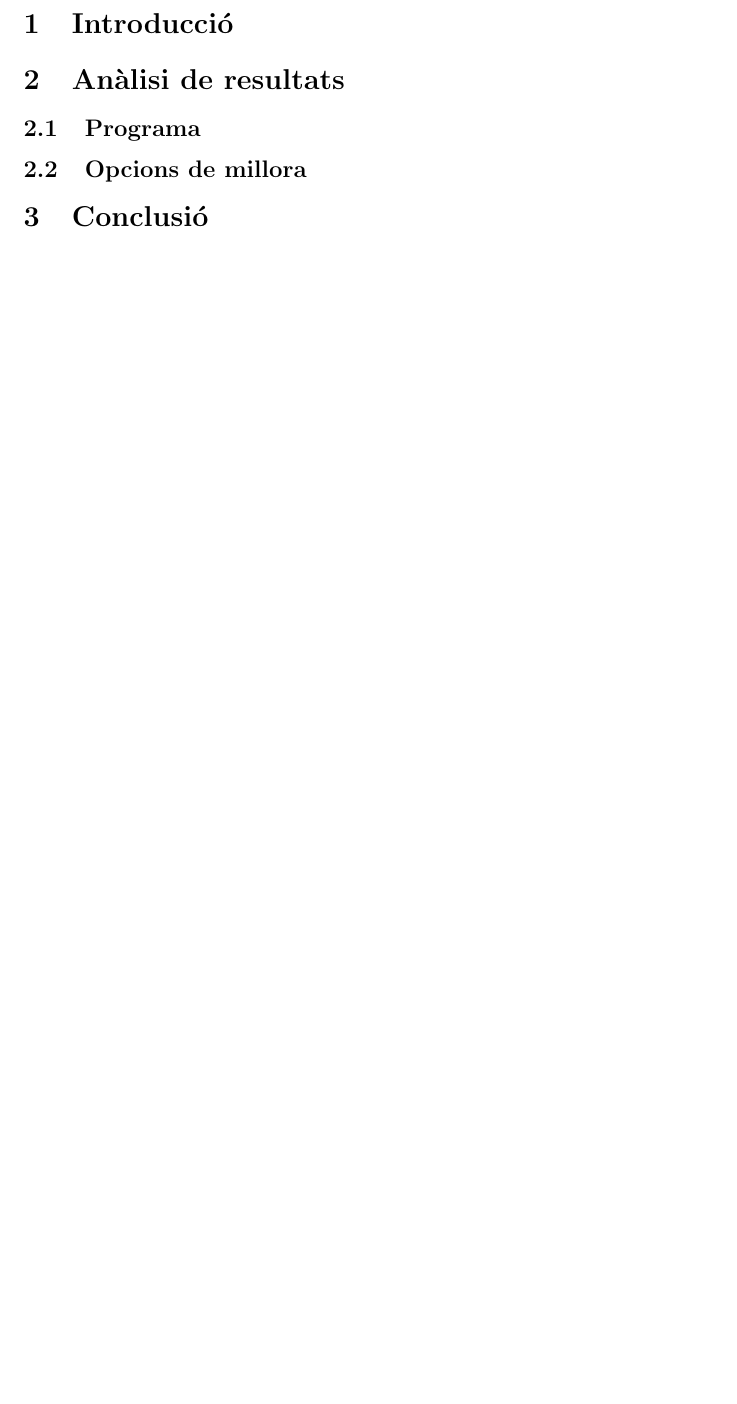
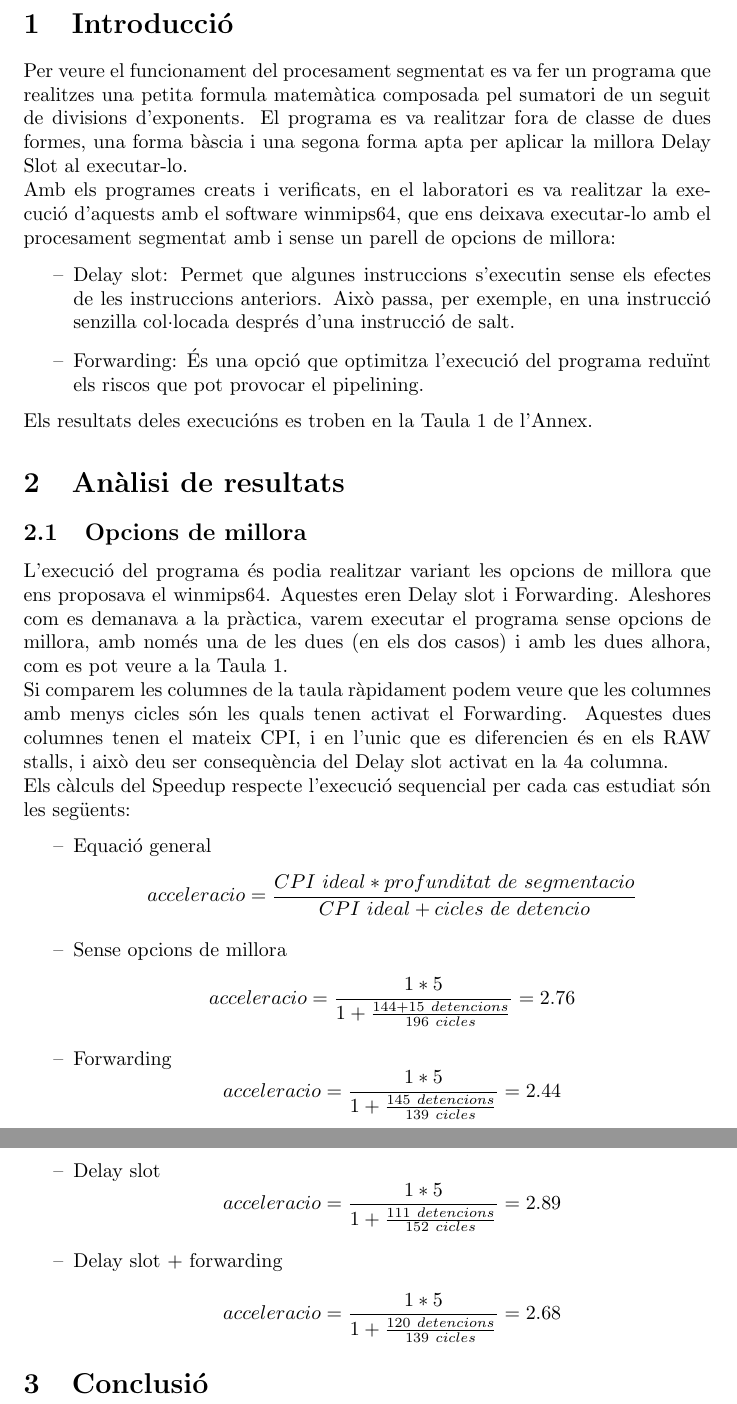
Before and after one commit to Kekino99/arq-2, a LaTeX document (informe/informe.tex): part of page 3 of 4 before the commit and two parts of pages 3 and 4 of 5 after it, the two joined at a grey line, cut so that both start at the same text, the shorter picture padded with empty space. Compiled offline with pdfLaTeX.

Commit message:
canvis afegits al informe. Falta un parell de apartats

```diff
--- a/informe/informe.tex
+++ b/informe/informe.tex
@@ -7,6 +7,8 @@
 \usepackage{float}
 \usetikzlibrary{positioning,fit,calc,arrows.meta, shapes}
 \usepackage{wrapfig}
+\usepackage{amsmath}
+\usepackage{mathtools}
 \graphicspath{ {images/} }
 
 %Tot això hauria d'anar en un pkg, però no sé com és fa
@@ -78,12 +80,32 @@
 \newpage
 \pagenumbering{arabic}
 \section{Introducció}
+Per veure el funcionament del procesament segmentat es va fer un programa que realitzes una petita formula matemàtica composada pel sumatori de un seguit de divisions d'exponents. El programa es va realitzar fora de classe de dues formes, una forma bàscia i una segona forma apta per aplicar la millora Delay Slot al executar-lo.\\
+Amb els programes creats i verificats, en el laboratori es va realitzar la execució d'aquests amb el software winmips64, que ens deixava executar-lo amb el procesament segmentat amb i sense un parell de opcions de millora:
+\begin{itemize}
+\item[--]{Delay slot:} Permet que algunes instruccions s'executin sense els efectes de les instruccions anteriors. Això passa, per exemple, en una instrucció senzilla col·locada després d'una instrucció de salt.
+\item[--]{Forwarding:} És una opció que optimitza l'execució del programa reduïnt els riscos que pot provocar el pipelining.
+\end{itemize}
+Els resultats deles execucións es troben en la Taula \ref{tab:results} de l'Annex.
+\section{Anàlisi de resultats}
+\subsection{Opcions de millora}
+L'execució del programa és podia realitzar variant les opcions de millora que ens proposava el winmips64. Aquestes eren Delay slot i Forwarding. Aleshores com es demanava a la pràctica, varem executar el programa sense opcions de millora, amb només una de les dues (en els dos casos) i amb les dues alhora, com es pot veure a la Taula \ref{tab:results}.\\
+Si comparem les columnes de la taula ràpidament podem veure que les columnes amb menys cicles són les quals tenen activat el Forwarding. Aquestes dues columnes tenen el mateix CPI, i en l'unic que es diferencien és en els RAW stalls, i això deu ser consequència del Delay slot activat en la 4a columna.\\
+Els càlculs del Speedup respecte l'execució sequencial per cada cas estudiat són les següents:
+\begin{itemize}
+\item[--]{Equació general}
+$$ acceleracio = \frac{CPI\ ideal * profunditat\ de\ segmentacio}{CPI\ ideal + cicles\ de\ detencio} $$
+\item[--]{Sense opcions de millora}
+$$ acceleracio = \frac{1 * 5}{1 + \frac{144+15\ detencions}{196\ cicles}}=2.76 $$
+\item[--]{Forwarding}
+$$ acceleracio = \frac{1 * 5}{1 + \frac{145\ detencions}{139\ cicles}}=2.44 $$
+\item[--]{Delay slot}
+$$ acceleracio = \frac{1 * 5}{1 + \frac{111\ detencions}{152\ cicles}}=2.89 $$
+\item[--]{Delay slot + forwarding}
+$$ acceleracio = \frac{1 * 5}{1 + \frac{120\ detencions}{139\ cicles}}=2.68 $$
+\end{itemize}
 
-\section{Anàlisi de resultats}
 
-\subsection{Programa}
-
-\subsection{Opcions de millora}
 
 
 \section{Conclusió}
```
Also changed, not shown: informe/informe.pdf, 5 other files.
